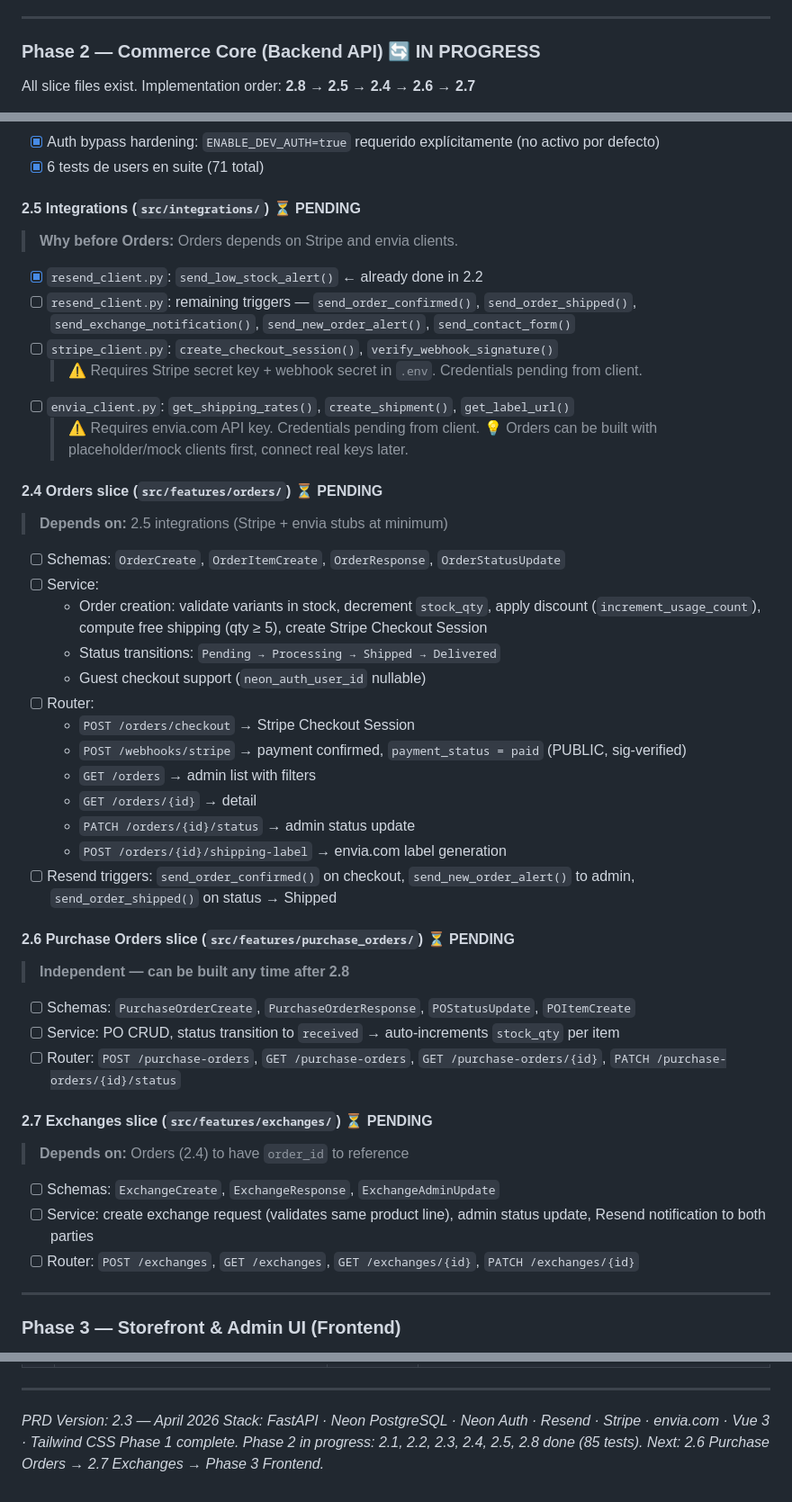
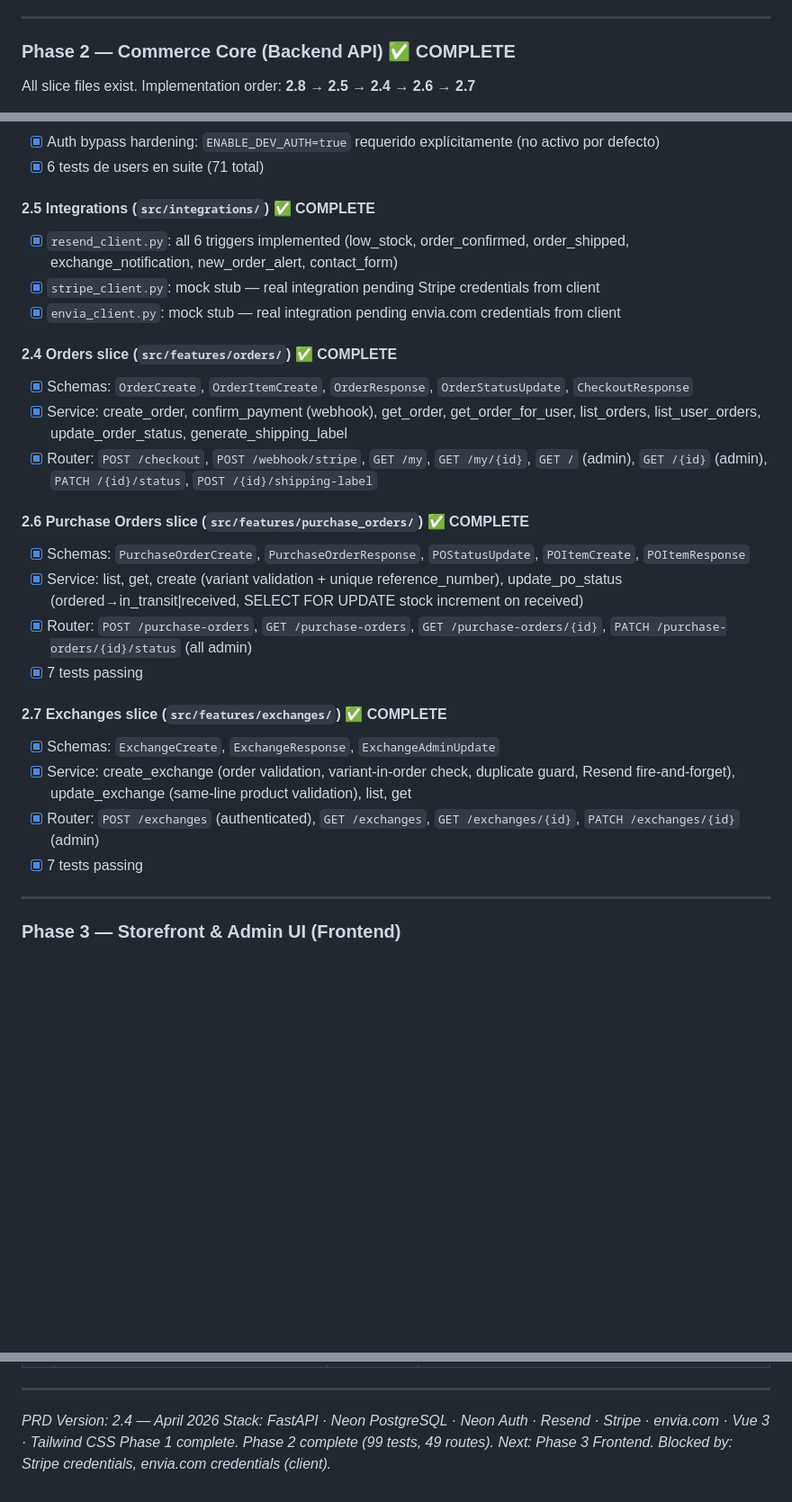
Before and after one commit to leo-groome/vantier-ecommerce, a Markdown page: PRD-Vantier.md, 3 parts joined by grey strips. Shown at 90% size. GitHub-like rendering; blank space fills up the shorter version.

Commit message:
docs: update PRD v2.4 — Phase 2 complete, 99 tests, all slices done

```diff
--- a/PRD-Vantier.md
+++ b/PRD-Vantier.md
@@ -376,7 +376,7 @@ operating_costs   (id, label, amount_usd, is_recurring, notes)
 
 ---
 
-### Phase 2 — Commerce Core (Backend API) 🔄 IN PROGRESS
+### Phase 2 — Commerce Core (Backend API) ✅ COMPLETE
 
 All slice files exist. Implementation order: **2.8 → 2.5 → 2.4 → 2.6 → 2.7**
 
@@ -413,43 +413,27 @@ All slice files exist. Implementation order: **2.8 → 2.5 → 2.4 → 2.6 → 2
 - [x] Auth bypass hardening: `ENABLE_DEV_AUTH=true` requerido explícitamente (no activo por defecto)
 - [x] 6 tests de users en suite (71 total)
 
-#### 2.5 Integrations (`src/integrations/`) ⏳ PENDING
-> **Why before Orders:** Orders depends on Stripe and envia clients.
-- [x] `resend_client.py`: `send_low_stock_alert()` ← already done in 2.2
-- [ ] `resend_client.py`: remaining triggers — `send_order_confirmed()`, `send_order_shipped()`, `send_exchange_notification()`, `send_new_order_alert()`, `send_contact_form()`
-- [ ] `stripe_client.py`: `create_checkout_session()`, `verify_webhook_signature()`
-  > ⚠️ Requires Stripe secret key + webhook secret in `.env`. Credentials pending from client.
-- [ ] `envia_client.py`: `get_shipping_rates()`, `create_shipment()`, `get_label_url()`
-  > ⚠️ Requires envia.com API key. Credentials pending from client.
-  > 💡 Orders can be built with placeholder/mock clients first, connect real keys later.
+#### 2.5 Integrations (`src/integrations/`) ✅ COMPLETE
+- [x] `resend_client.py`: all 6 triggers implemented (low_stock, order_confirmed, order_shipped, exchange_notification, new_order_alert, contact_form)
+- [x] `stripe_client.py`: mock stub — real integration pending Stripe credentials from client
+- [x] `envia_client.py`: mock stub — real integration pending envia.com credentials from client
 
-#### 2.4 Orders slice (`src/features/orders/`) ⏳ PENDING
-> **Depends on:** 2.5 integrations (Stripe + envia stubs at minimum)
-- [ ] Schemas: `OrderCreate`, `OrderItemCreate`, `OrderResponse`, `OrderStatusUpdate`
-- [ ] Service:
-  - Order creation: validate variants in stock, decrement `stock_qty`, apply discount (`increment_usage_count`), compute free shipping (qty ≥ 5), create Stripe Checkout Session
-  - Status transitions: `Pending → Processing → Shipped → Delivered`
-  - Guest checkout support (`neon_auth_user_id` nullable)
-- [ ] Router:
-  - `POST /orders/checkout` → Stripe Checkout Session
-  - `POST /webhooks/stripe` → payment confirmed, `payment_status = paid` (PUBLIC, sig-verified)
-  - `GET /orders` → admin list with filters
-  - `GET /orders/{id}` → detail
-  - `PATCH /orders/{id}/status` → admin status update
-  - `POST /orders/{id}/shipping-label` → envia.com label generation
-- [ ] Resend triggers: `send_order_confirmed()` on checkout, `send_new_order_alert()` to admin, `send_order_shipped()` on status → Shipped
+#### 2.4 Orders slice (`src/features/orders/`) ✅ COMPLETE
+- [x] Schemas: `OrderCreate`, `OrderItemCreate`, `OrderResponse`, `OrderStatusUpdate`, `CheckoutResponse`
+- [x] Service: create_order, confirm_payment (webhook), get_order, get_order_for_user, list_orders, list_user_orders, update_order_status, generate_shipping_label
+- [x] Router: `POST /checkout`, `POST /webhook/stripe`, `GET /my`, `GET /my/{id}`, `GET /` (admin), `GET /{id}` (admin), `PATCH /{id}/status`, `POST /{id}/shipping-label`
 
-#### 2.6 Purchase Orders slice (`src/features/purchase_orders/`) ⏳ PENDING
-> **Independent — can be built any time after 2.8**
-- [ ] Schemas: `PurchaseOrderCreate`, `PurchaseOrderResponse`, `POStatusUpdate`, `POItemCreate`
-- [ ] Service: PO CRUD, status transition to `received` → auto-increments `stock_qty` per item
-- [ ] Router: `POST /purchase-orders`, `GET /purchase-orders`, `GET /purchase-orders/{id}`, `PATCH /purchase-orders/{id}/status`
+#### 2.6 Purchase Orders slice (`src/features/purchase_orders/`) ✅ COMPLETE
+- [x] Schemas: `PurchaseOrderCreate`, `PurchaseOrderResponse`, `POStatusUpdate`, `POItemCreate`, `POItemResponse`
+- [x] Service: list, get, create (variant validation + unique reference_number), update_po_status (ordered→in_transit|received, SELECT FOR UPDATE stock increment on received)
+- [x] Router: `POST /purchase-orders`, `GET /purchase-orders`, `GET /purchase-orders/{id}`, `PATCH /purchase-orders/{id}/status` (all admin)
+- [x] 7 tests passing
 
-#### 2.7 Exchanges slice (`src/features/exchanges/`) ⏳ PENDING
-> **Depends on:** Orders (2.4) to have `order_id` to reference
-- [ ] Schemas: `ExchangeCreate`, `ExchangeResponse`, `ExchangeAdminUpdate`
-- [ ] Service: create exchange request (validates same product line), admin status update, Resend notification to both parties
-- [ ] Router: `POST /exchanges`, `GET /exchanges`, `GET /exchanges/{id}`, `PATCH /exchanges/{id}`
+#### 2.7 Exchanges slice (`src/features/exchanges/`) ✅ COMPLETE
+- [x] Schemas: `ExchangeCreate`, `ExchangeResponse`, `ExchangeAdminUpdate`
+- [x] Service: create_exchange (order validation, variant-in-order check, duplicate guard, Resend fire-and-forget), update_exchange (same-line product validation), list, get
+- [x] Router: `POST /exchanges` (authenticated), `GET /exchanges`, `GET /exchanges/{id}`, `PATCH /exchanges/{id}` (admin)
+- [x] 7 tests passing
 
 ---
 
@@ -513,6 +497,6 @@ All slice files exist. Implementation order: **2.8 → 2.5 → 2.4 → 2.6 → 2
 
 ---
 
-*PRD Version: 2.3 — April 2026*
+*PRD Version: 2.4 — April 2026*
 *Stack: FastAPI · Neon PostgreSQL · Neon Auth · Resend · Stripe · envia.com · Vue 3 · Tailwind CSS*
-*Phase 1 complete. Phase 2 in progress: 2.1, 2.2, 2.3, 2.4, 2.5, 2.8 done (85 tests). Next: 2.6 Purchase Orders → 2.7 Exchanges → Phase 3 Frontend.*
+*Phase 1 complete. Phase 2 complete (99 tests, 49 routes). Next: Phase 3 Frontend. Blocked by: Stripe credentials, envia.com credentials (client).*
```
Also changed, not shown: other parts of PRD-Vantier.md (+1 -1 lines).
